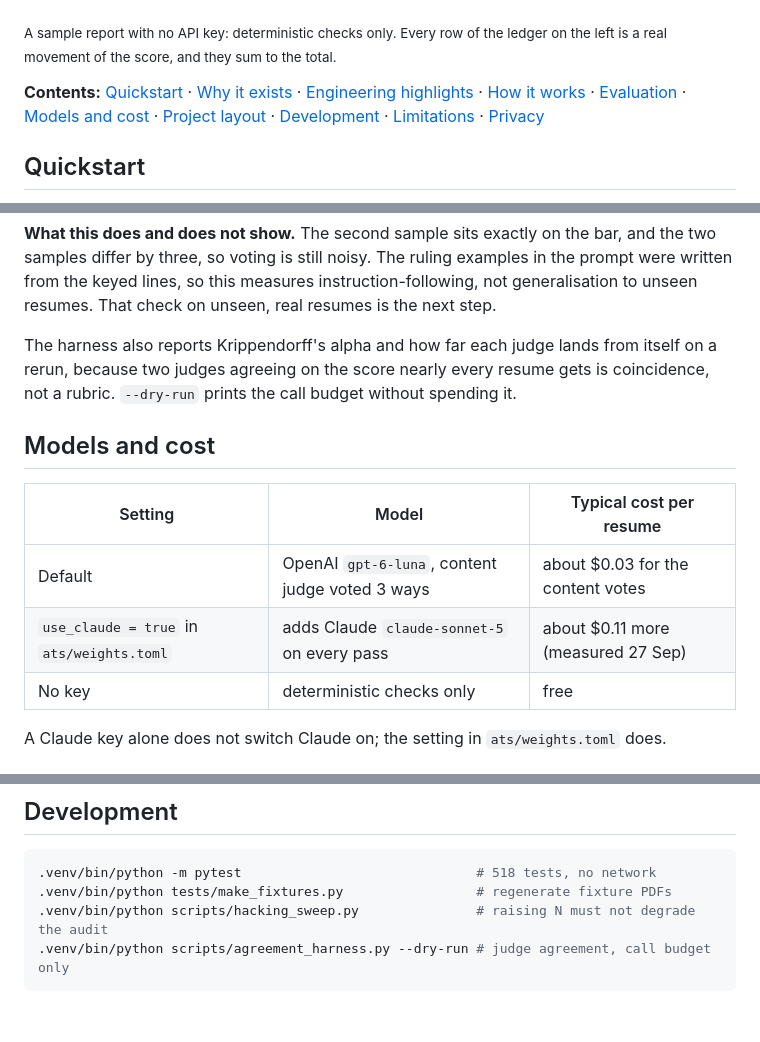
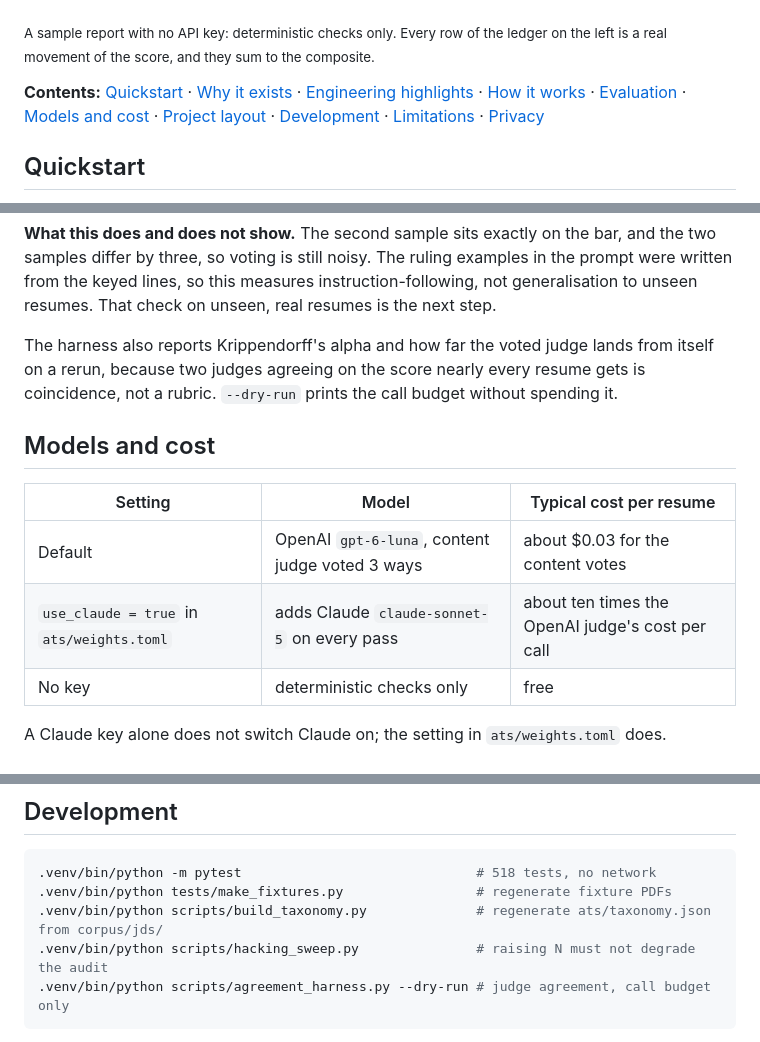
Before and after one commit to rrichardtang/ATS-parser, a Markdown page: README.md, 3 parts joined by grey strips. Drawn GitHub-style; blank space fills up the shorter version.

````diff
--- a/README.md
+++ b/README.md
@@ -9,7 +9,7 @@ quote that proves it, a fix, and exactly what it cost the score.
 ![A report: the score ledger on the left, the top five fixes on the right](docs/images/report.png)
 
 <sub>A sample report with no API key: deterministic checks only. Every row of the ledger on
-the left is a real movement of the score, and they sum to the total.</sub>
+the left is a real movement of the score, and they sum to the composite.</sub>
 
 **Contents:** [Quickstart](#quickstart) · [Why it exists](#why-it-exists) · [Engineering highlights](#engineering-highlights) · [How it works](#how-it-works) · [Evaluation](#evaluation) · [Models and cost](#models-and-cost) · [Project layout](#project-layout) · [Development](#development) · [Limitations](#limitations) · [Privacy](#privacy)
 
@@ -101,7 +101,7 @@ two samples differ by three, so voting is still noisy. The ruling examples in th
 were written from the keyed lines, so this measures instruction-following, not
 generalisation to unseen resumes. That check on unseen, real resumes is the next step.
 
-The harness also reports Krippendorff's alpha and how far each judge lands from itself on a
+The harness also reports Krippendorff's alpha and how far the voted judge lands from itself on a
 rerun, because two judges agreeing on the score nearly every resume gets is coincidence,
 not a rubric. `--dry-run` prints the call budget without spending it.
 
@@ -110,7 +110,7 @@ not a rubric. `--dry-run` prints the call budget without spending it.
 | Setting | Model | Typical cost per resume |
 |---|---|---|
 | Default | OpenAI `gpt-6-luna`, content judge voted 3 ways | about $0.03 for the content votes |
-| `use_claude = true` in `ats/weights.toml` | adds Claude `claude-sonnet-5` on every pass | about $0.11 more (measured 27 Sep) |
+| `use_claude = true` in `ats/weights.toml` | adds Claude `claude-sonnet-5` on every pass | about ten times the OpenAI judge's cost per call |
 | No key | deterministic checks only | free |
 
 A Claude key alone does not switch Claude on; the setting in `ats/weights.toml` does.
@@ -133,6 +133,7 @@ A Claude key alone does not switch Claude on; the setting in `ats/weights.toml`
 ```bash
 .venv/bin/python -m pytest                              # 518 tests, no network
 .venv/bin/python tests/make_fixtures.py                 # regenerate fixture PDFs
+.venv/bin/python scripts/build_taxonomy.py              # regenerate ats/taxonomy.json from corpus/jds/
 .venv/bin/python scripts/hacking_sweep.py               # raising N must not degrade the audit
 .venv/bin/python scripts/agreement_harness.py --dry-run # judge agreement, call budget only
 ```
````
Also changed, not shown: docs/design.md (+11 -0 lines).
